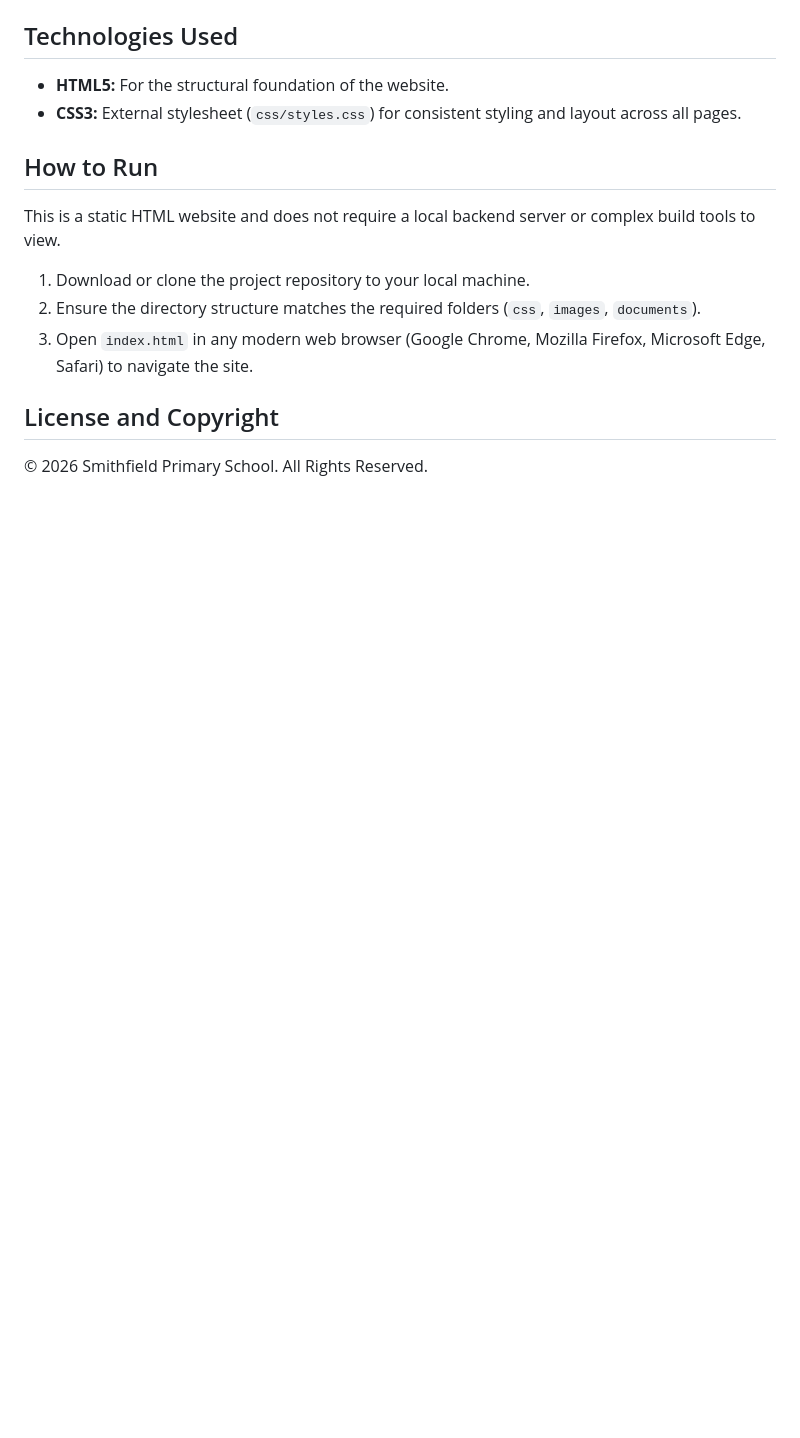
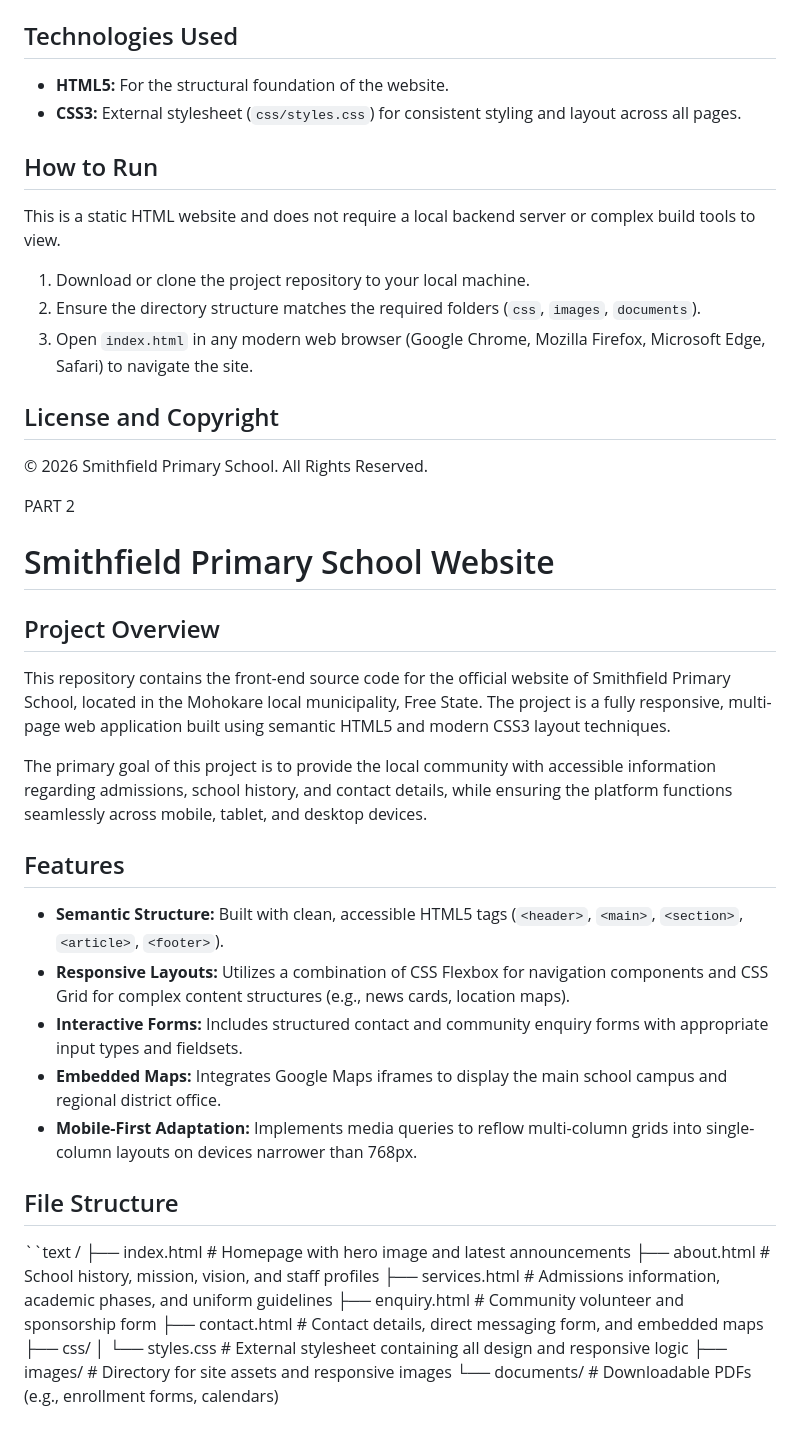
Before and after one commit to Aden-Rowan07/WEDE5020-PoE, a Markdown page: README.md, the part around the change. GitHub-like rendering; blank space fills up the shorter version.

Commit message:
Enhance README with project details and features
Added project overview, features, and file structure details to the README.

```diff
--- a/README.md
+++ b/README.md
@@ -38,3 +38,32 @@ This is a static HTML website and does not require a local backend server or com
 
 ## License and Copyright
 &copy; 2026 Smithfield Primary School. All Rights Reserved.
+
+PART 2
+
+# Smithfield Primary School Website
+
+## Project Overview
+This repository contains the front-end source code for the official website of Smithfield Primary School, located in the Mohokare local municipality, Free State. The project is a fully responsive, multi-page web application built using semantic HTML5 and modern CSS3 layout techniques.
+
+The primary goal of this project is to provide the local community with accessible information regarding admissions, school history, and contact details, while ensuring the platform functions seamlessly across mobile, tablet, and desktop devices.
+
+## Features
+* **Semantic Structure:** Built with clean, accessible HTML5 tags (`<header>`, `<main>`, `<section>`, `<article>`, `<footer>`).
+* **Responsive Layouts:** Utilizes a combination of CSS Flexbox for navigation components and CSS Grid for complex content structures (e.g., news cards, location maps).
+* **Interactive Forms:** Includes structured contact and community enquiry forms with appropriate input types and fieldsets.
+* **Embedded Maps:** Integrates Google Maps iframes to display the main school campus and regional district office.
+* **Mobile-First Adaptation:** Implements media queries to reflow multi-column grids into single-column layouts on devices narrower than 768px.
+
+## File Structure
+``text
+/
+├── index.html          # Homepage with hero image and latest announcements
+├── about.html          # School history, mission, vision, and staff profiles
+├── services.html       # Admissions information, academic phases, and uniform guidelines
+├── enquiry.html        # Community volunteer and sponsorship form
+├── contact.html        # Contact details, direct messaging form, and embedded maps
+├── css/
+│   └── styles.css      # External stylesheet containing all design and responsive logic
+├── images/             # Directory for site assets and responsive images
+└── documents/          # Downloadable PDFs (e.g., enrollment forms, calendars)
```
